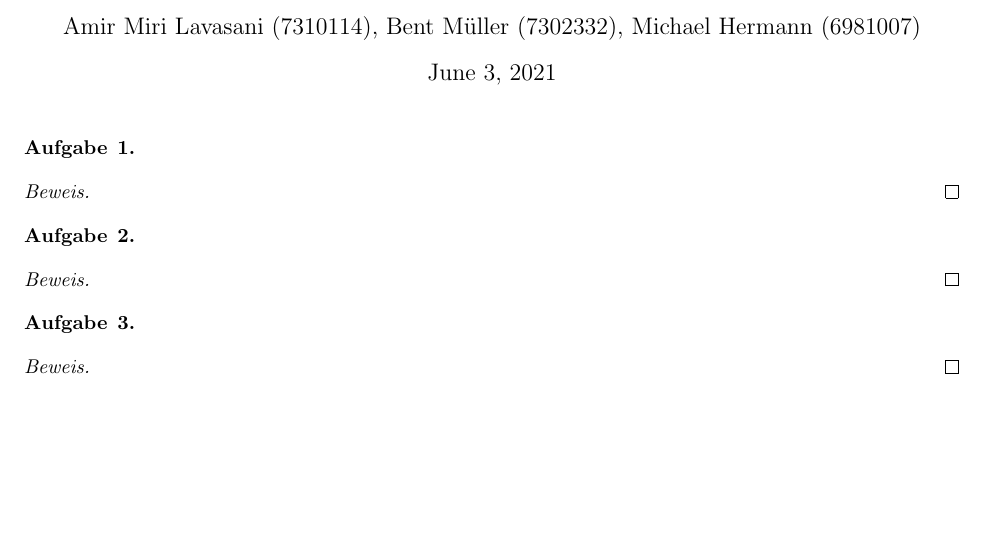
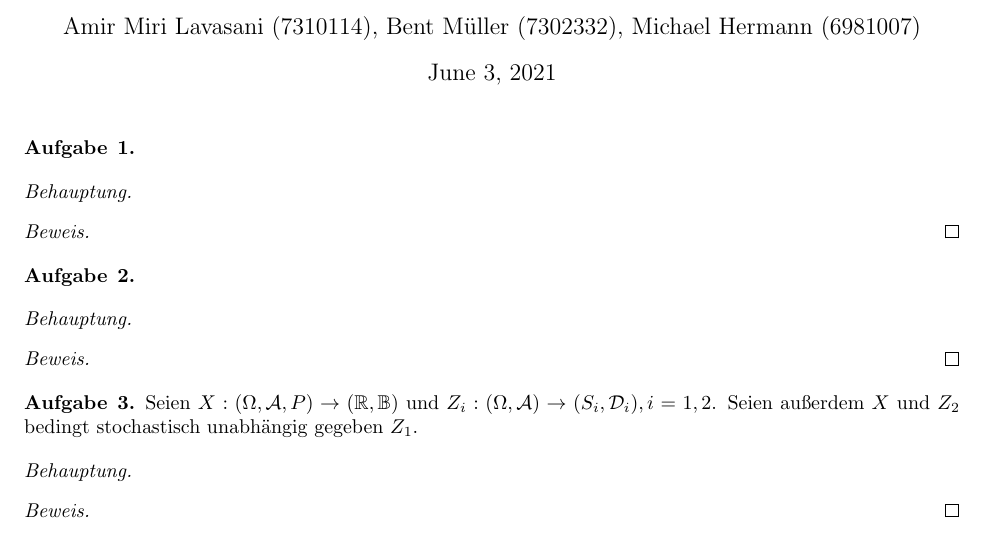
Before and after one commit to data-stepper/latex-university-shit, a LaTeX document (Abgaben/Masstheorie/Blatt8.tex): part of the page, cut so that both start at the same text, the shorter picture padded with empty space. Compiled offline with pdfLaTeX.

Commit message:
asfasfasf

```diff
--- a/Abgaben/Masstheorie/Blatt8.tex
+++ b/Abgaben/Masstheorie/Blatt8.tex
@@ -8,6 +8,8 @@
 \newcommand{\N}{\mathbb{N}}
 \newcommand{\Z}{\mathbb{Z}}
 \newcommand{\A}{\mathcal{A}}
+\newcommand{\D}{\mathcal{D}}
+\newcommand{\B}{\mathbb{B}}
 \newcommand{\beh}{\textit{Behauptung. }}
 
 \setlength{\parindent}{0pt}
@@ -31,17 +33,25 @@
 \begin{Aufgabe}{1} % #1
 \end{Aufgabe}
 
+\beh
+
 \begin{proof}[Beweis]
 \end{proof}
 
 \begin{Aufgabe}{2} % #2
 \end{Aufgabe}
 
+\beh
+
 \begin{proof}[Beweis]
 \end{proof}
 
 \begin{Aufgabe}{3} % #3
+	Seien $X : (\Omega, \A, P)\to (\R, \B)$ und $Z_i : (\Omega, \A)\to (S_i, \D_i), i = 1,2$. Seien außerdem $X$ und $Z_2$
+	bedingt stochastisch unabhängig gegeben $Z_1$.
 \end{Aufgabe}
+
+\beh
 
 \begin{proof}[Beweis]
 \end{proof}
```
